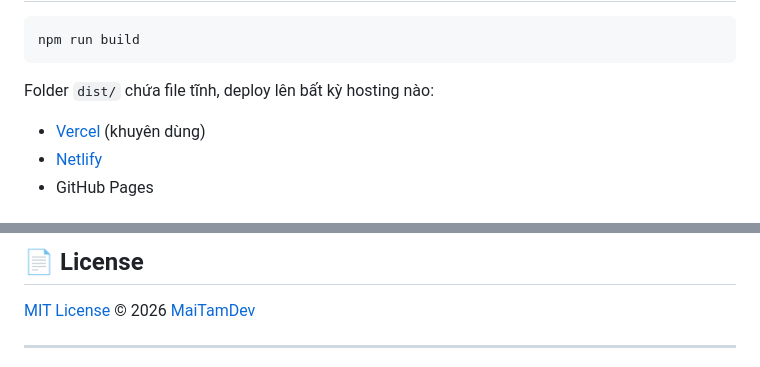
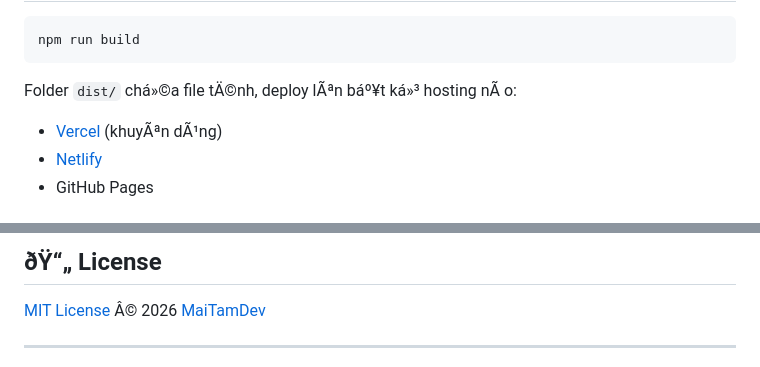
Before and after one commit to maitamdev/uml-gen, a Markdown page: README.md, 2 parts joined by grey strips. Drawn GitHub-style.

````diff
--- a/README.md
+++ b/README.md
@@ -90,9 +95,9 @@ Khi 1 provider hết quota → app **tự động chuyển** sang provider còn
 npm run build
 ```
 
-Folder `dist/` chứa file tĩnh, deploy lên bất kỳ hosting nào:
+Folder `dist/` chá»©a file tÄ©nh, deploy lÃªn báº¥t ká»³ hosting nÃ o:
 
-- [Vercel](https://vercel.com) (khuyên dùng)
+- [Vercel](https://vercel.com) (khuyÃªn dÃ¹ng)
 - [Netlify](https://netlify.com)
 - GitHub Pages
 
@@ -126,8 +131,8 @@ uml-gen/
 ```
 
-## 📄 License
+## ðŸ“„ License
 
-[MIT License](LICENSE) © 2026 [MaiTamDev](https://github.com/maitamdev)
+[MIT License](LICENSE) Â© 2026 [MaiTamDev](https://github.com/maitamdev)
 
 ---
 
````
Also changed, not shown: other parts of README.md (+62 -57 lines).
